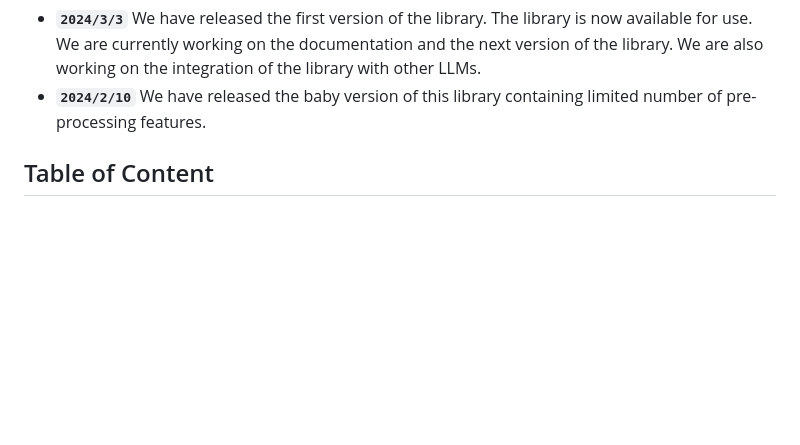
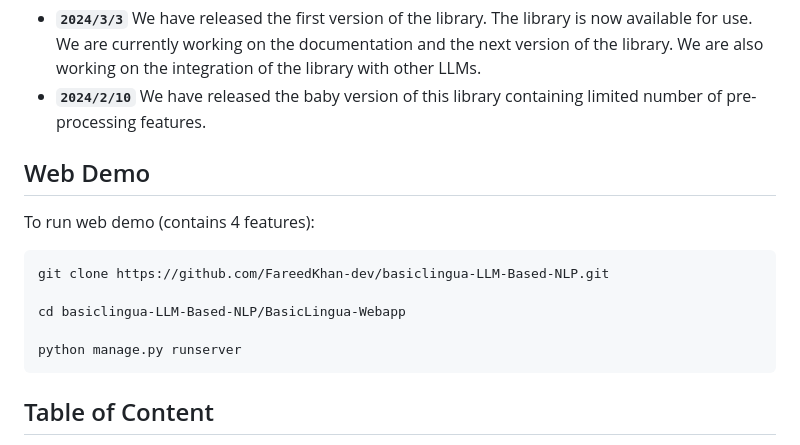
Before and after one commit to FareedKhan-dev/basiclingua-LLM-Based-NLP, a Markdown page: README.md, the part around the change printed below. Drawn GitHub-style; blank space fills up the shorter version.

Commit message:
adding web demo

````diff
--- a/README.md
+++ b/README.md
@@ -13,6 +14,18 @@ The problem that we plan to tackle is the increasing complexity and difficulty o
 **Updates**
 - **`2024/3/3`** We have released the first version of the library. The library is now available for use. We are currently working on the documentation and the next version of the library. We are also working on the integration of the library with other LLMs.
 - **`2024/2/10`** We have released the baby version of this library containing limited number of pre-processing features.
+
+## Web Demo
+
+To run web demo (contains 4 features):
+
+```bash
+git clone https://github.com/FareedKhan-dev/basiclingua-LLM-Based-NLP.git
+
+cd basiclingua-LLM-Based-NLP/BasicLingua-Webapp
+
+python manage.py runserver
+```
 
 <!-- omit in toc -->
 ## Table of Content
````
Also changed, not shown: other parts of README.md (+2 -1 lines).
